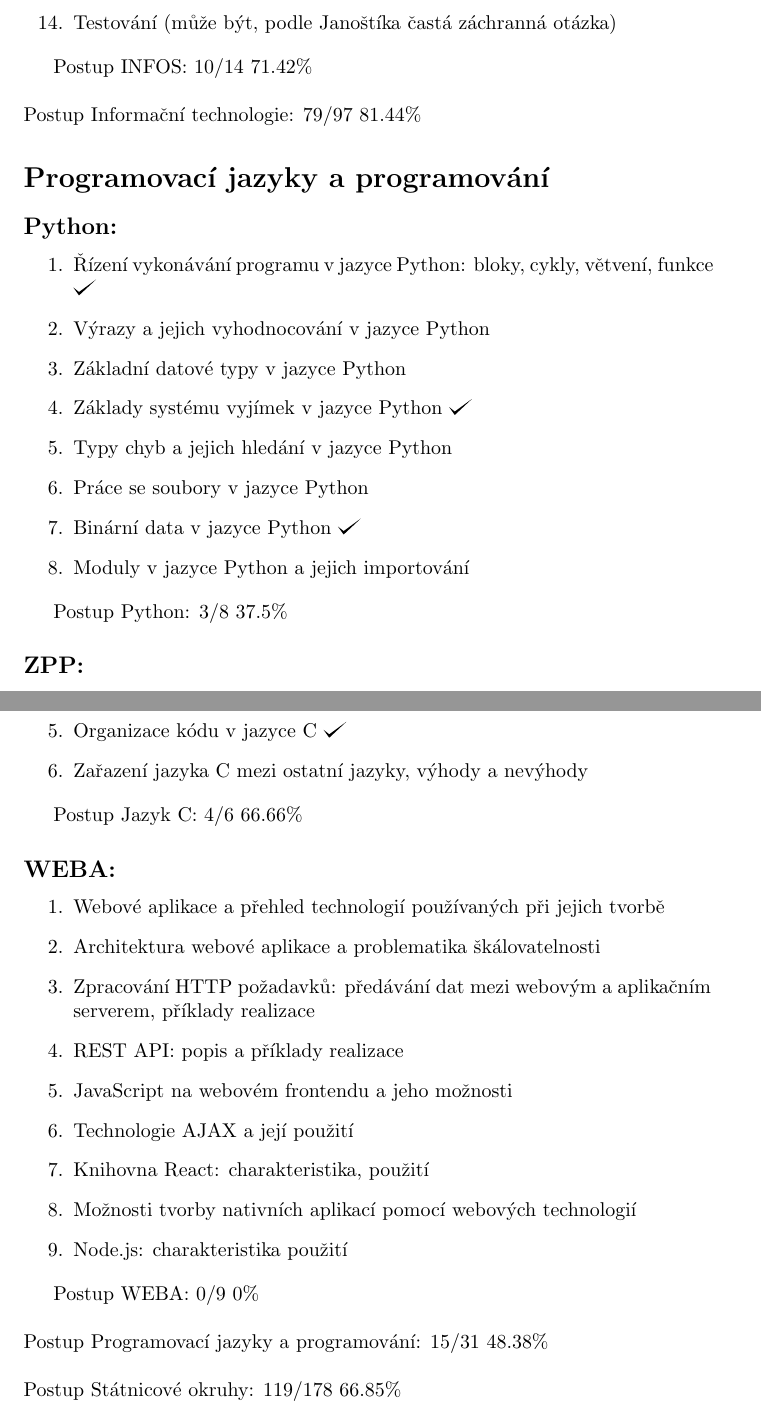
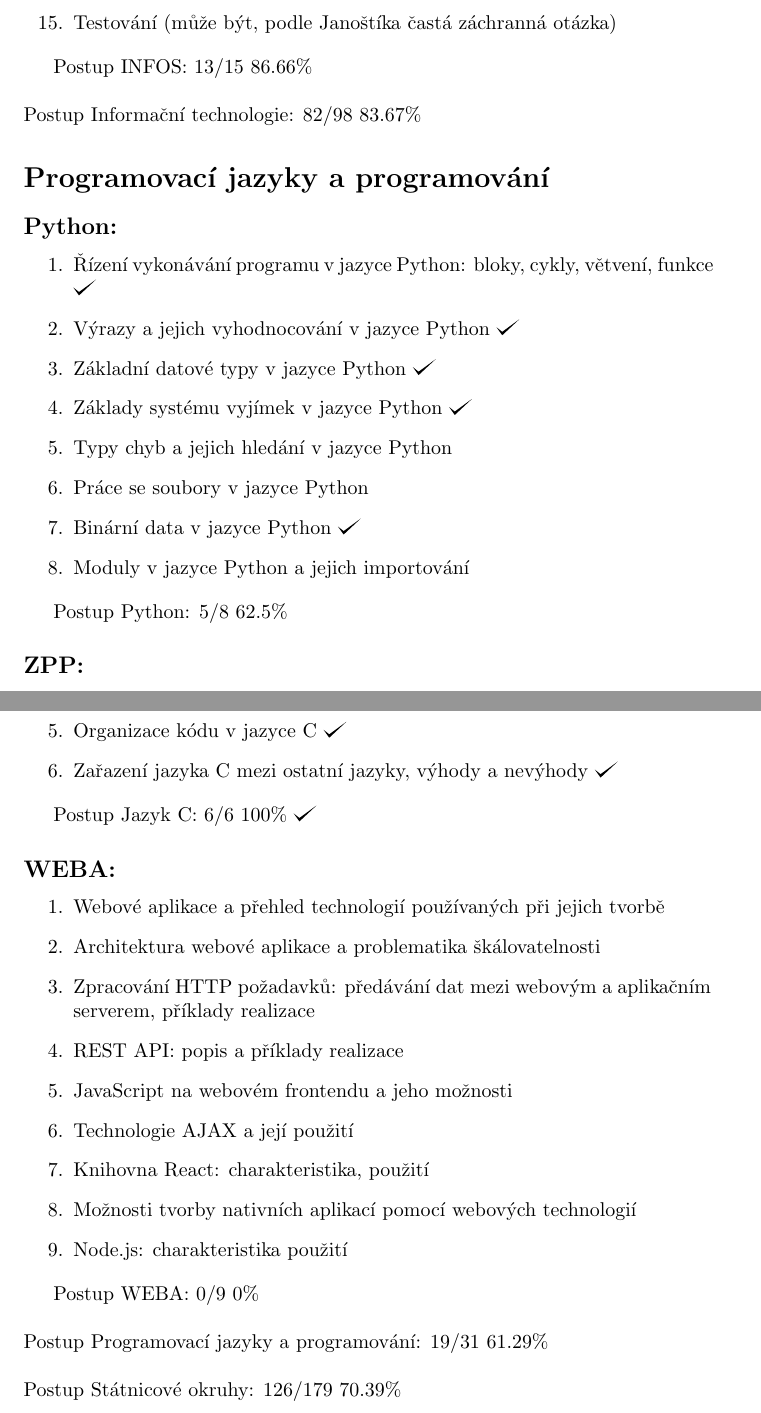
Before and after one commit to hradma10/6.semestr, a LaTeX document (Státnice/Postup státnice/postup.tex): two parts of pages 8 and 9 of 9, joined at a grey line, cut so that both start at the same text. Compiled offline with pdfLaTeX.

Commit message:
6.semestr backup v32

```diff
--- a/Státnice/Postup státnice/postup.tex
+++ b/Státnice/Postup státnice/postup.tex
@@ -258,10 +259,10 @@
 		\item Testování (může být, podle Janoštíka častá záchranná otázka)
 	\end{enumerate}
 
-	Postup INFOS: 10/14 71.42\%
+	Postup INFOS: 13/15 86.66\%
 	\newline
 	\newline
-	Postup Informační technologie: 79/97 81.44\%
+	Postup Informační technologie: 82/98 83.67\%
 
 
 	\section*{Programovací jazyky a programování}
@@ -270,8 +271,8 @@
 
 	\begin{enumerate}[label=\arabic*.]
 		\item Řízení vykonávání programu v jazyce Python: bloky, cykly, větvení, funkce \checkmark
-		\item Výrazy a jejich vyhodnocování v jazyce Python
-		\item Základní datové typy v jazyce Python
+		\item Výrazy a jejich vyhodnocování v jazyce Python \checkmark
+		\item Základní datové typy v jazyce Python \checkmark
 		\item Základy systému vyjímek v jazyce Python \checkmark
 		\item Typy chyb a jejich hledání v jazyce Python
 		\item Práce se soubory v jazyce Python
@@ -279,7 +280,7 @@
 		\item Moduly v jazyce Python a jejich importování
 	\end{enumerate}
 
-	Postup Python: 3/8 37.5\%
+	Postup Python: 5/8 62.5\%
 
 	\subsection*{ZPP:}
 
@@ -306,8 +307,8 @@
 		\item Organizace kódu v jazyce C \checkmark
-		\item Zařazení jazyka C mezi ostatní jazyky, výhody a nevýhody
+		\item Zařazení jazyka C mezi ostatní jazyky, výhody a nevýhody \checkmark
 	\end{enumerate}
 
-	Postup Jazyk C: 4/6 66.66\%
+	Postup Jazyk C: 6/6 100\% \checkmark
 
 	\subsection*{WEBA:}
 
@@ -326,9 +327,9 @@
 	Postup WEBA: 0/9 0\%
 	\newline
 	\newline
-	Postup Programovací jazyky a programování: 15/31 48.38\%
+	Postup Programovací jazyky a programování: 19/31 61.29\%
 	\newline
 	\newline
-	Postup Státnicové okruhy: 119/178 66.85\%
+	Postup Státnicové okruhy: 126/179 70.39\%
 
 \end{document}
```
Also changed, not shown: Státnice/Postup státnice/postup.pdf, Státnice/Postup státnice/postup.tex (9 more changed lines), 2 other files.
